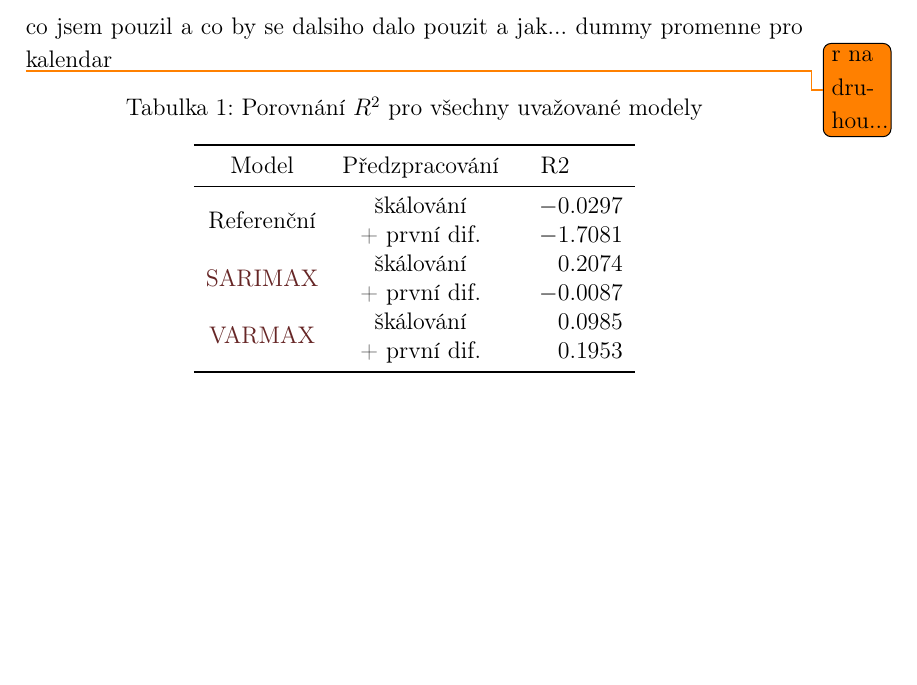
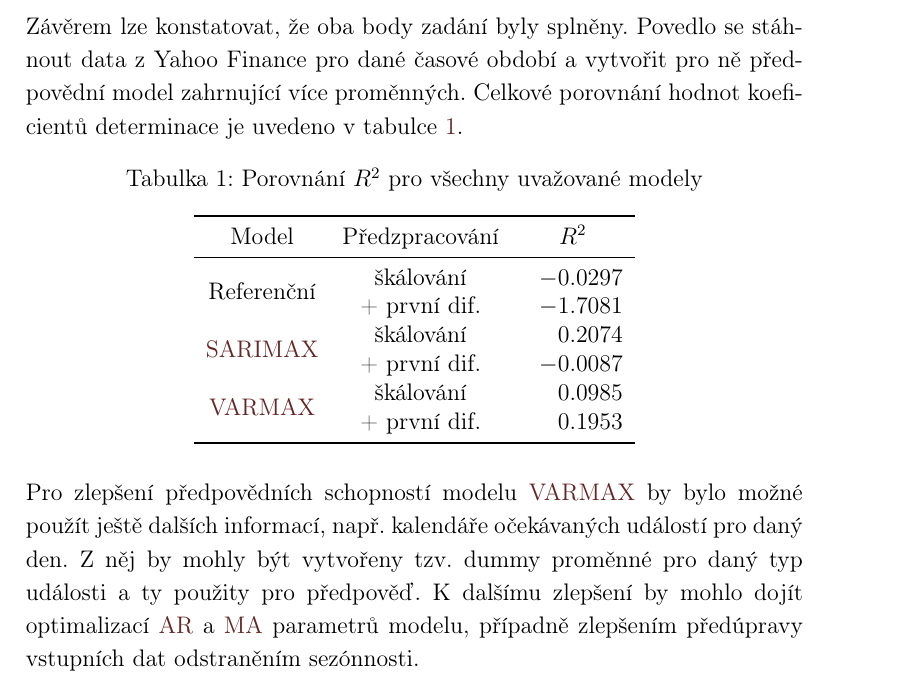
Before and after one commit to KPilnacek/trading_volume, a LaTeX document (report/report.tex): part of page 6 of 7, cut at the place of the change, the shorter picture padded with empty space. Compiled offline with pdfLaTeX.

Commit message:
add conclusion

```diff
--- a/report/report.tex
+++ b/report/report.tex
@@ -250,18 +246,18 @@ open, close, volume
 
 \section{Závěr}
 
-co jsem pouzil
-a co by se dalsiho dalo pouzit a jak... dummy promenne pro kalendar
+Závěrem lze konstatovat, že oba body zadání byly splněny.
+Povedlo se stáhnout data z Yahoo Finance pro dané časové období a vytvořit pro ně předpovědní model zahrnující více proměnných.
+Celkové porovnání hodnot koeficientů determinace je uvedeno v tabulce \ref{tbl:r2}.
 
 
-\todo{r na druhou...}
 \begin{table} [htbp]
 	\caption{Porovnání $R^2$ pro všechny uvažované modely}
 	\label{tbl:r2}
 	\begin{center}
-		\begin{tabular}{c c S[round-precision = 4]}
+		\begin{tabular}{c c S[round-precision = 4,]}
 			\toprule
-			Model    & Předzpracování 	& R2 	 \\
+			Model    & Předzpracování 	& 	$R$\textsuperscript{2} 	 \\
 			\midrule
 			\multirow{2}{*}{Referenční}    & škálování 	&  -.0297 \\
 			& + první dif.	& -1.7081 \\
@@ -274,6 +270,9 @@ a co by se dalsiho dalo pouzit a jak... dummy promenne pro kalendar
 	\end{center}
 \end{table}
 
+Pro zlepšení předpovědních schopností modelu \gls{varmax} by bylo možné použít ještě dalších informací, např. kalendáře očekávaných událostí pro daný den.
+Z něj by mohly být vytvořeny tzv. dummy proměnné pro daný typ události a ty použity pro předpověď.
+K dalšímu zlepšení by mohlo dojít optimalizací \gls{ar} a \gls{ma} parametrů modelu, případně zlepšením předúpravy vstupních dat odstraněním sezónnosti.
 
 \clearpage
 \singlespacing
```
Also changed, not shown: report/report.tex (4 more changed lines).
